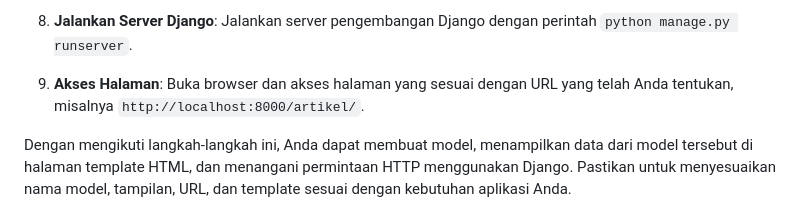
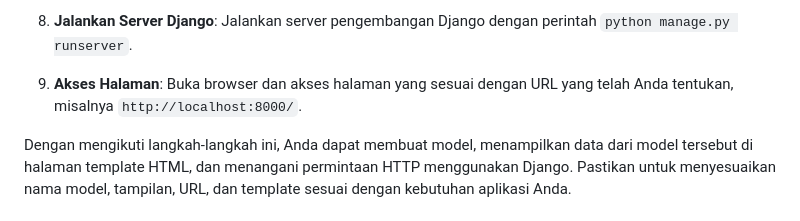
Before and after one commit to hermantoXYZ/django-eccomerce, a Markdown page: README.md, the part around the change. Rendered like a GitHub page.

```diff
--- a/README.md
+++ b/README.md
@@ -19,7 +19,7 @@ Untuk membuat model hingga menampilkan halaman template HTML di Django, Anda per
 
 8. **Jalankan Server Django**: Jalankan server pengembangan Django dengan perintah `python manage.py runserver`.
 
-9. **Akses Halaman**: Buka browser dan akses halaman yang sesuai dengan URL yang telah Anda tentukan, misalnya `http://localhost:8000/artikel/`.
+9. **Akses Halaman**: Buka browser dan akses halaman yang sesuai dengan URL yang telah Anda tentukan, misalnya `http://localhost:8000/`.
 
 Dengan mengikuti langkah-langkah ini, Anda dapat membuat model, menampilkan data dari model tersebut di halaman template HTML, dan menangani permintaan HTTP menggunakan Django. Pastikan untuk menyesuaikan nama model, tampilan, URL, dan template sesuai dengan kebutuhan aplikasi Anda.
 
```
